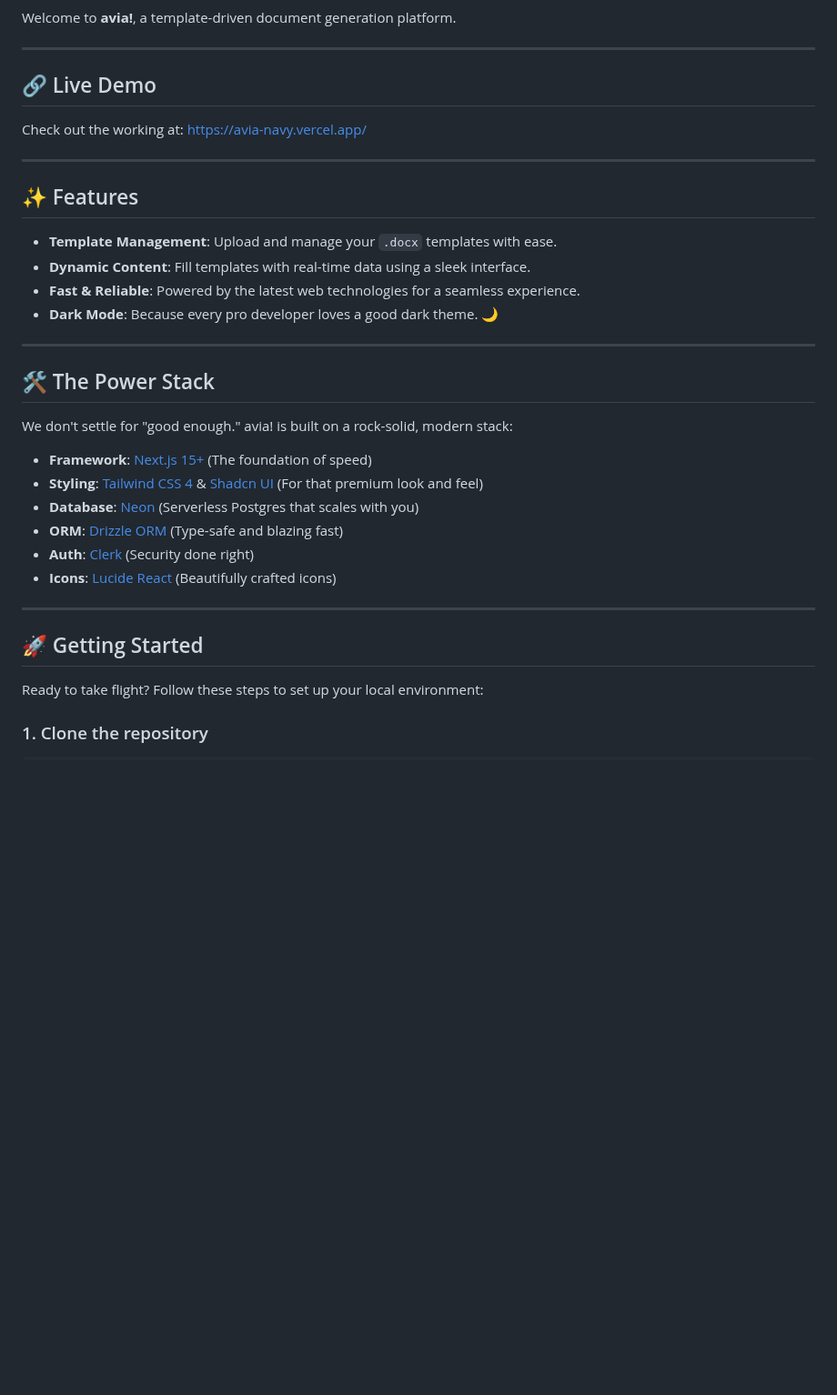
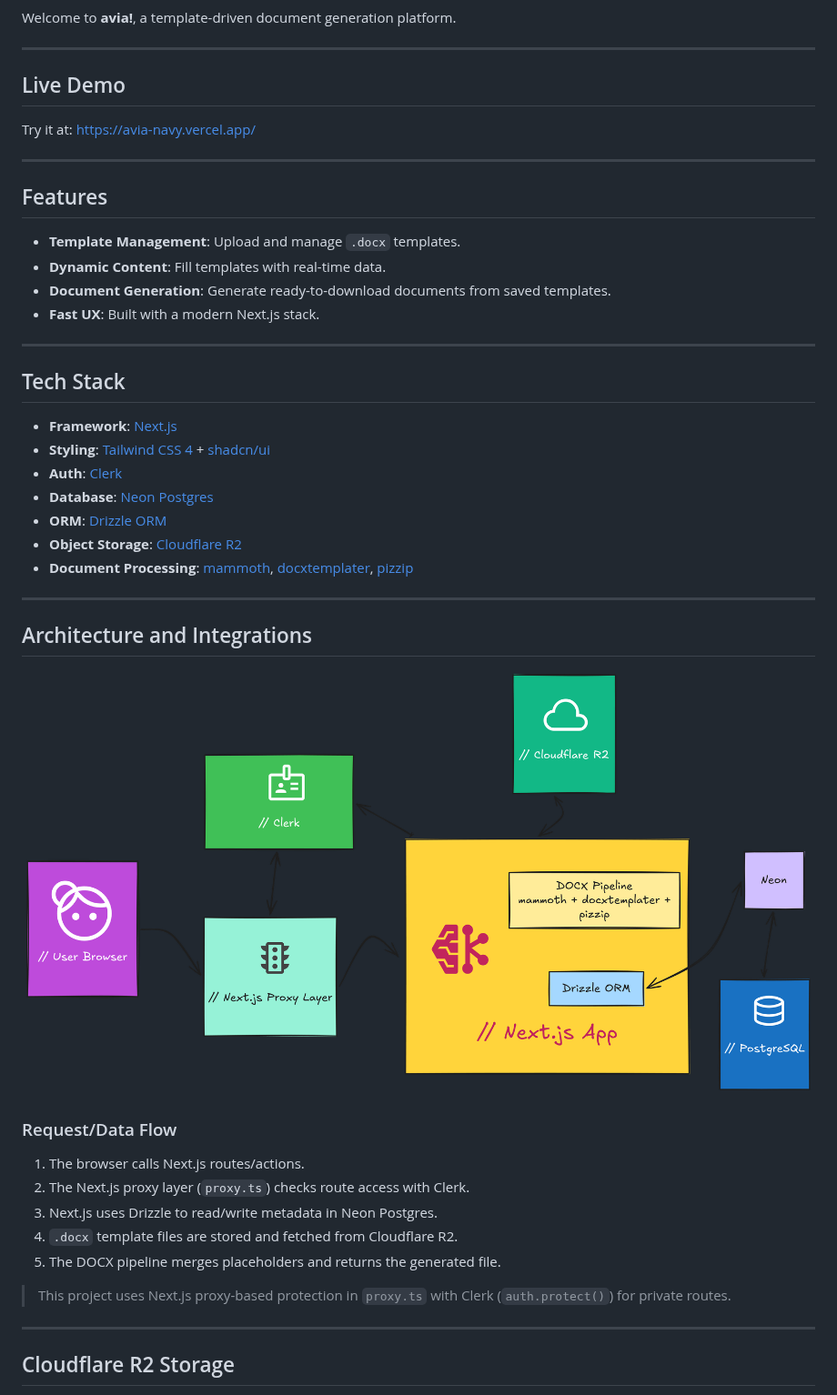
Before and after one commit to fernandorybka/avia, a Markdown page: README.md, the part around one of its changes. Shown at 91% size. GitHub-like rendering; pictures changed too: readme-assets/architecture.png (added); blank space fills up the shorter version.

Commit message:
docs: update README with architecture details, Cloudflare R2 storage configuration, and refined setup instructions

```diff
--- a/README.md
+++ b/README.md
@@ -4,36 +8,48 @@ Welcome to **avia!**, a template-driven document generation platform.
 
 ---
 
-## 🔗 Live Demo
+## Live Demo
 
-Check out the working at: [https://avia-navy.vercel.app/](https://avia-navy.vercel.app/)
+Try it at: [https://avia-navy.vercel.app/](https://avia-navy.vercel.app/)
 
 ---
 
-## ✨ Features
+## Features
 
-- **Template Management**: Upload and manage your `.docx` templates with ease.
-- **Dynamic Content**: Fill templates with real-time data using a sleek interface.
-- **Fast & Reliable**: Powered by the latest web technologies for a seamless experience.
-- **Dark Mode**: Because every pro developer loves a good dark theme. 🌙
+- **Template Management**: Upload and manage `.docx` templates.
+- **Dynamic Content**: Fill templates with real-time data.
+- **Document Generation**: Generate ready-to-download documents from saved templates.
+- **Fast UX**: Built with a modern Next.js stack.
 
 ---
 
-## 🛠️ The Power Stack
+## Tech Stack
 
-We don't settle for "good enough." avia! is built on a rock-solid, modern stack:
-
-- **Framework**: [Next.js 15+](https://nextjs.org/) (The foundation of speed)
-- **Styling**: [Tailwind CSS 4](https://tailwindcss.com/) & [Shadcn UI](https://ui.shadcn.com/) (For that premium look and feel)
-- **Database**: [Neon](https://neon.tech/) (Serverless Postgres that scales with you)
-- **ORM**: [Drizzle ORM](https://orm.drizzle.team/) (Type-safe and blazing fast)
-- **Auth**: [Clerk](https://clerk.com/) (Security done right)
-- **Icons**: [Lucide React](https://lucide.dev/) (Beautifully crafted icons)
+- **Framework**: [Next.js](https://nextjs.org/)
+- **Styling**: [Tailwind CSS 4](https://tailwindcss.com/) + [shadcn/ui](https://ui.shadcn.com/)
+- **Auth**: [Clerk](https://clerk.com/)
+- **Database**: [Neon Postgres](https://neon.tech/)
+- **ORM**: [Drizzle ORM](https://orm.drizzle.team/)
+- **Object Storage**: [Cloudflare R2](https://developers.cloudflare.com/r2/)
+- **Document Processing**: [mammoth](https://github.com/mwilliamson/mammoth.js), [docxtemplater](https://docxtemplater.com/), [pizzip](https://github.com/open-xml-templating/pizzip)
 
 ---
 
-## 🚀 Getting Started
+## Architecture and Integrations
 
-Ready to take flight? Follow these steps to set up your local environment:
+![Architecture and integrations](readme-assets/architecture.png)
 
-### 1. Clone the repository
+### Request/Data Flow
+
+1. The browser calls Next.js routes/actions.
+2. The Next.js proxy layer (`proxy.ts`) checks route access with Clerk.
+3. Next.js uses Drizzle to read/write metadata in Neon Postgres.
+4. `.docx` template files are stored and fetched from Cloudflare R2.
+5. The DOCX pipeline merges placeholders and returns the generated file.
+
+> This project uses Next.js proxy-based protection in `proxy.ts` with Clerk (`auth.protect()`) for private routes.
+
+---
+
+## Cloudflare R2 Storage
+
```
Also changed, not shown: other parts of README.md (+51 -18 lines), readme-assets/avia-logo.png (added).
